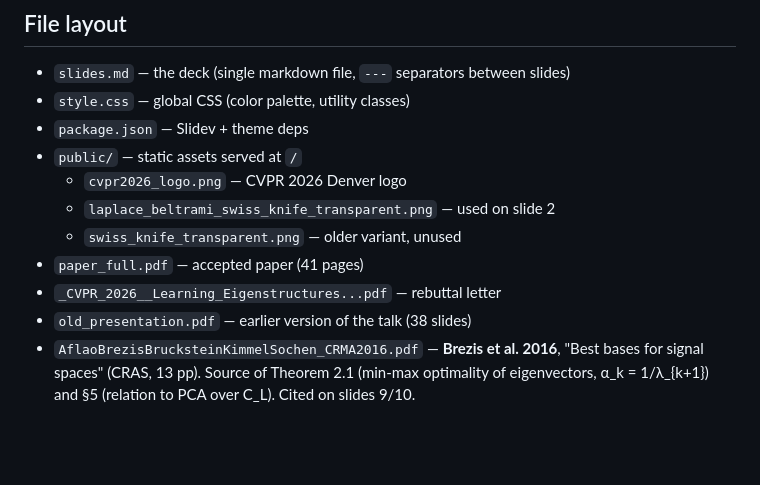
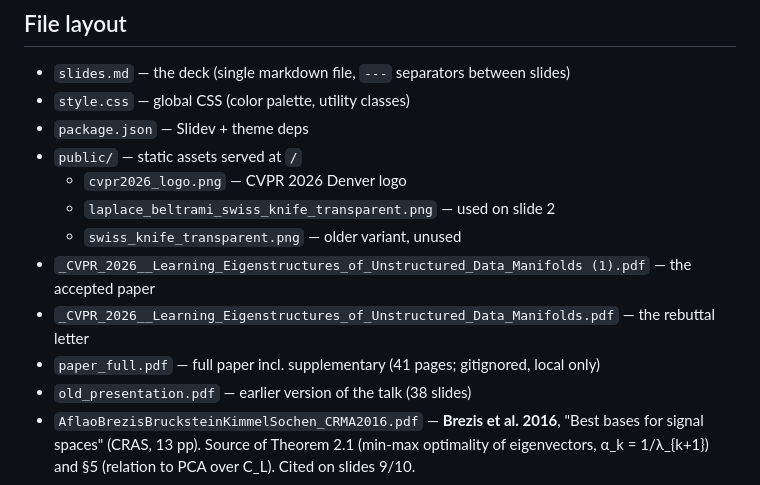
Before and after one commit to royvelich/learning-eigenstractures-cvpr2026-presentation, a Markdown page: CONTEXT.md, the part around the change. GitHub-like rendering; blank space fills up the shorter version.

Commit message:
Clarify the two CVPR PDFs in CONTEXT.md — paper vs. rebuttal
Co-Authored-By: Claude Opus 4.7 (1M context) <noreply@anthropic.com>

```diff
--- a/CONTEXT.md
+++ b/CONTEXT.md
@@ -34,8 +34,9 @@ Hot-reload is on — edits to `slides.md` / `style.css` reflect instantly.
   - `cvpr2026_logo.png` — CVPR 2026 Denver logo
   - `laplace_beltrami_swiss_knife_transparent.png` — used on slide 2
   - `swiss_knife_transparent.png` — older variant, unused
-- `paper_full.pdf` — accepted paper (41 pages)
-- `_CVPR_2026__Learning_Eigenstructures...pdf` — rebuttal letter
+- `_CVPR_2026__Learning_Eigenstructures_of_Unstructured_Data_Manifolds (1).pdf` — the accepted paper
+- `_CVPR_2026__Learning_Eigenstructures_of_Unstructured_Data_Manifolds.pdf` — the rebuttal letter
+- `paper_full.pdf` — full paper incl. supplementary (41 pages; gitignored, local only)
 - `old_presentation.pdf` — earlier version of the talk (38 slides)
 - `AflaoBrezisBrucksteinKimmelSochen_CRMA2016.pdf` — **Brezis et al. 2016**, "Best bases for signal spaces" (CRAS, 13 pp). Source of Theorem 2.1 (min-max optimality of eigenvectors, α_k = 1/λ_{k+1}) and §5 (relation to PCA over C_L). Cited on slides 9/10.
 
```
